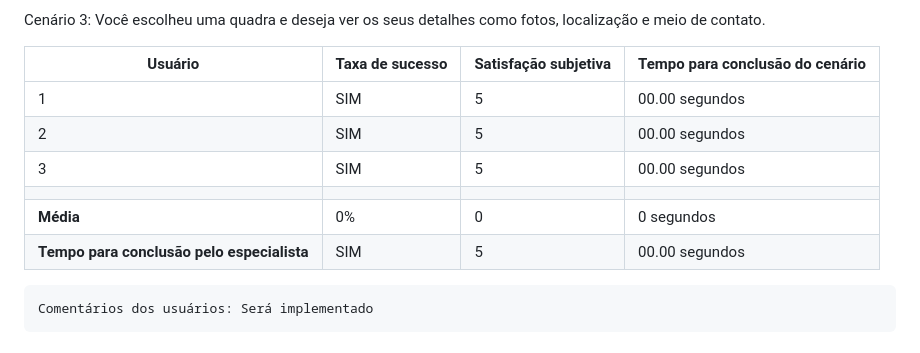
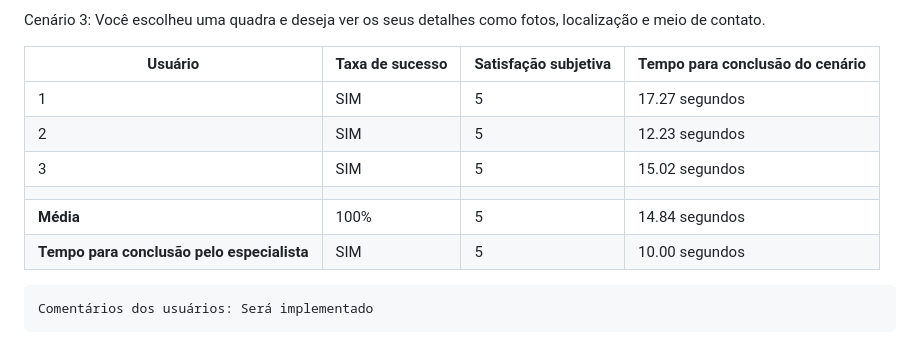
Before and after one commit to ICEI-PUC-Minas-PMV-SI/pmv-si-2023-1-e1-proj-web-t3-campos_de_futebol, a Markdown page: docs/tests.md, the part around the change. GitHub-like rendering.

Commit message:
Update tests.md
Cenário de visualização de anúncio

```diff
--- a/docs/tests.md
+++ b/docs/tests.md
@@ -156,12 +156,12 @@ Cenário 3: Você escolheu uma quadra e deseja ver os seus detalhes como fotos,
 
 | Usuário | Taxa de sucesso | Satisfação subjetiva | Tempo para conclusão do cenário |
 |---------|-----------------|----------------------|---------------------------------|
-| 1       | SIM             | 5                    | 00.00 segundos                          |
-| 2       | SIM             | 5                    | 00.00 segundos                         |
-| 3       | SIM             | 5                    | 00.00 segundos                          |
+| 1       | SIM             | 5                    | 17.27 segundos                          |
+| 2       | SIM             | 5                    | 12.23 segundos                         |
+| 3       | SIM             | 5                    | 15.02 segundos                          |
 |  |  |  |  |
-| **Média**     | 0%           | 0                | 0 segundos                           |
-| **Tempo para conclusão pelo especialista** | SIM | 5 | 00.00 segundos |
+| **Média**     | 100%           | 5                | 14.84 segundos                           |
+| **Tempo para conclusão pelo especialista** | SIM | 5 | 10.00 segundos |
 
 
     Comentários dos usuários: Será implementado
```
